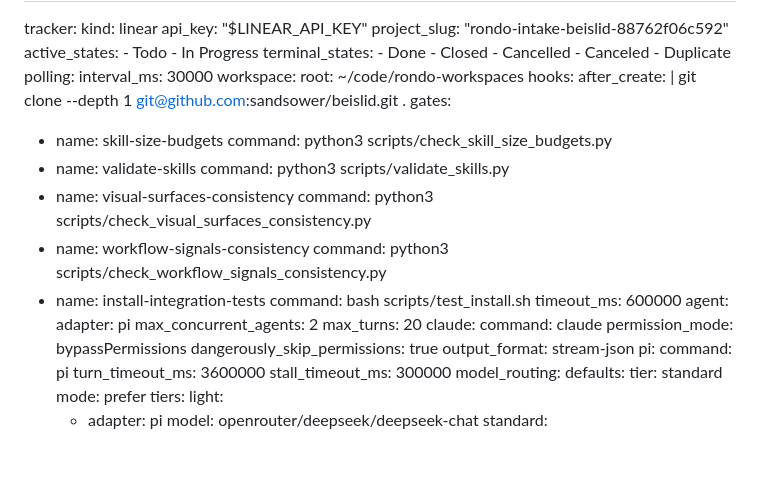
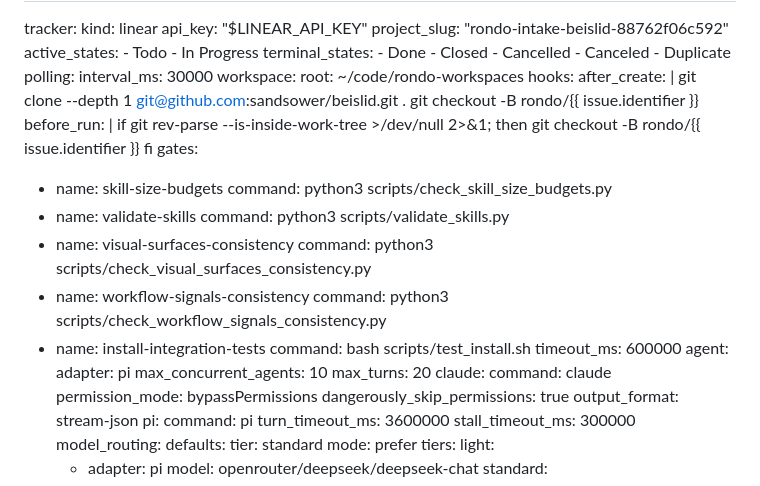
Before and after one commit to sandsower/beislid, a Markdown page: WORKFLOW.md, the part around the change. Rendered like a GitHub page; blank space fills up the shorter version.

Commit message:
Fixes workflow

```diff
--- a/WORKFLOW.md
+++ b/WORKFLOW.md
@@ -24,6 +24,11 @@ workspace:
 hooks:
   after_create: |
     git clone --depth 1 git@github.com:sandsower/beislid.git .
+    git checkout -B rondo/{{ issue.identifier }}
+  before_run: |
+    if git rev-parse --is-inside-work-tree >/dev/null 2>&1; then
+      git checkout -B rondo/{{ issue.identifier }}
+    fi
 gates:
   - name: skill-size-budgets
     command: python3 scripts/check_skill_size_budgets.py
@@ -38,7 +43,7 @@ gates:
     timeout_ms: 600000
 agent:
   adapter: pi
-  max_concurrent_agents: 2
+  max_concurrent_agents: 10
   max_turns: 20
 claude:
   command: claude
```
